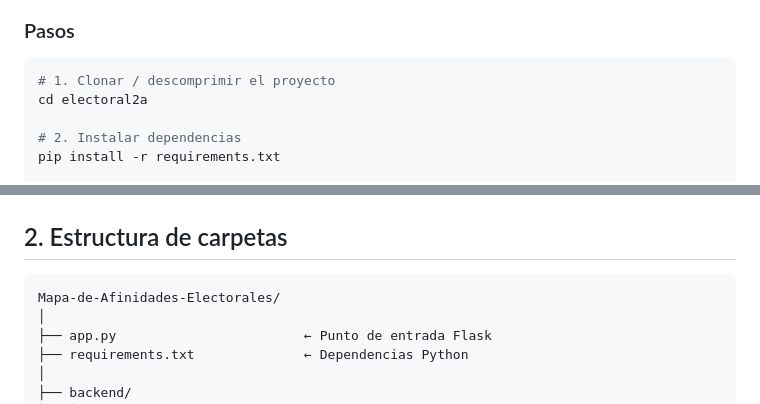
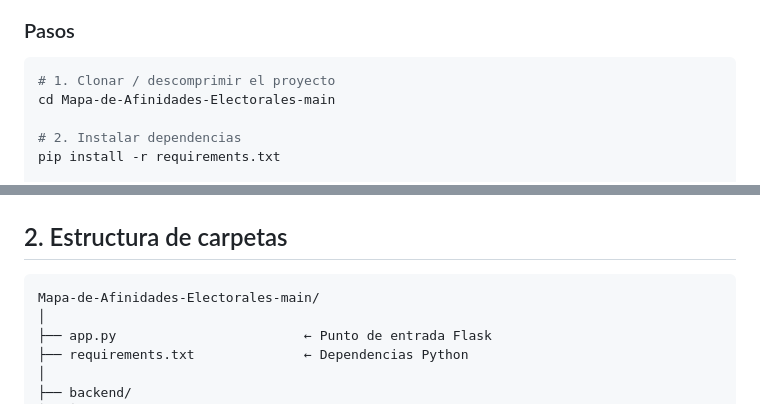
Before and after one commit to ErianSerna/Mapa-de-Afinidades-Electorales, a Markdown page: README.md, 2 parts joined by grey strips. Rendered like a GitHub page.

Commit message:
Cambios en el readme

````diff
--- a/README.md
+++ b/README.md
@@ -26,7 +26,7 @@
 
 ```bash
 # 1. Clonar / descomprimir el proyecto
-cd electoral2a
+cd Mapa-de-Afinidades-Electorales-main
 
 # 2. Instalar dependencias
 pip install -r requirements.txt
@@ -59,7 +59,7 @@ python app.py
 ## 2. Estructura de carpetas <a name="estructura"></a>
 
 ```
-Mapa-de-Afinidades-Electorales/
+Mapa-de-Afinidades-Electorales-main/
 │
 ├── app.py                        ← Punto de entrada Flask
 ├── requirements.txt              ← Dependencias Python
````
